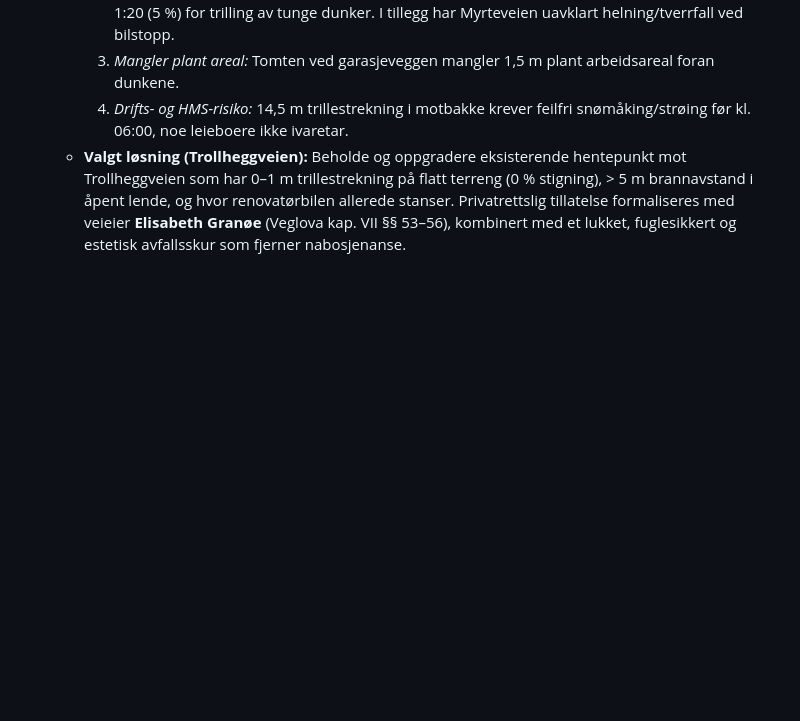
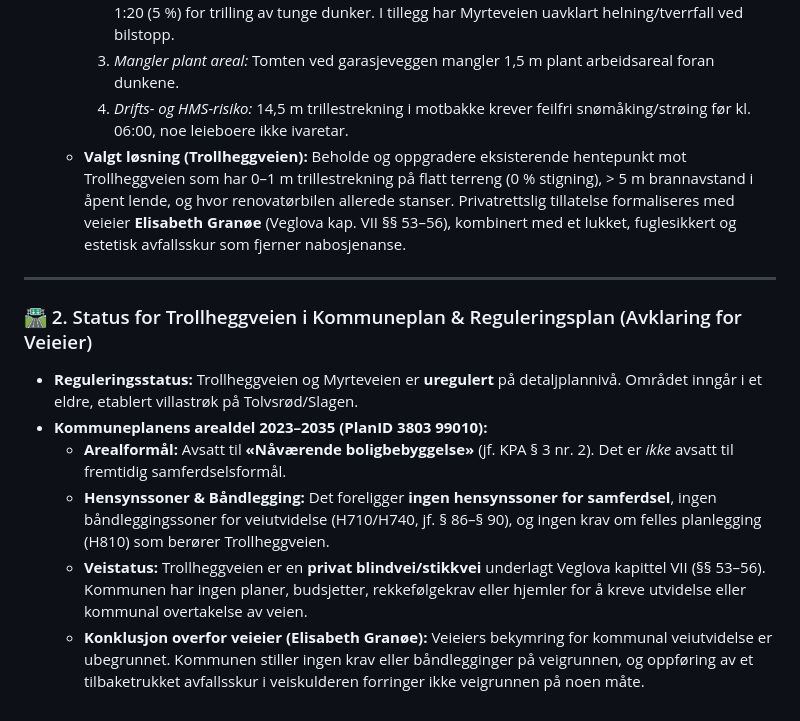
Before and after one commit to magnuskiro/m6, a Markdown page: notebooklm/sources/06_MUNICIPAL_ZONING_TØNSBERG.md, the part around the change. Drawn GitHub-style; blank space fills up the shorter version.

Commit message:
docs(zoning): verify zero municipal road expansion reservations on Trollheggveien

```diff
--- a/notebooklm/sources/06_MUNICIPAL_ZONING_TØNSBERG.md
+++ b/notebooklm/sources/06_MUNICIPAL_ZONING_TØNSBERG.md
@@ -59,3 +59,13 @@ This source document outlines the legal building regulations, municipal master p
     3. *Mangler plant areal:* Tomten ved garasjeveggen mangler 1,5 m plant arbeidsareal foran dunkene.
     4. *Drifts- og HMS-risiko:* 14,5 m trillestrekning i motbakke krever feilfri snømåking/strøing før kl. 06:00, noe leieboere ikke ivaretar.
   - **Valgt løsning (Trollheggveien):** Beholde og oppgradere eksisterende hentepunkt mot Trollheggveien som har 0–1 m trillestrekning på flatt terreng (0 % stigning), > 5 m brannavstand i åpent lende, og hvor renovatørbilen allerede stanser. Privatrettslig tillatelse formaliseres med veieier **Elisabeth Granøe** (Veglova kap. VII §§ 53–56), kombinert med et lukket, fuglesikkert og estetisk avfallsskur som fjerner nabosjenanse.
+
+---
+
+### 🛣️ 2. Status for Trollheggveien i Kommuneplan & Reguleringsplan (Avklaring for Veieier)
+- **Reguleringsstatus:** Trollheggveien og Myrteveien er **uregulert** på detaljplannivå. Området inngår i et eldre, etablert villastrøk på Tolvsrød/Slagen.
+- **Kommuneplanens arealdel 2023–2035 (PlanID 3803 99010):**
+  - **Arealformål:** Avsatt til **«Nåværende boligbebyggelse»** (jf. KPA § 3 nr. 2). Det er *ikke* avsatt til fremtidig samferdselsformål.
+  - **Hensynssoner & Båndlegging:** Det foreligger **ingen hensynssoner for samferdsel**, ingen båndleggingssoner for veiutvidelse (H710/H740, jf. § 86–§ 90), og ingen krav om felles planlegging (H810) som berører Trollheggveien.
+  - **Veistatus:** Trollheggveien er en **privat blindvei/stikkvei** underlagt Veglova kapittel VII (§§ 53–56). Kommunen har ingen planer, budsjetter, rekkefølgekrav eller hjemler for å kreve utvidelse eller kommunal overtakelse av veien.
+  - **Konklusjon overfor veieier (Elisabeth Granøe):** Veieiers bekymring for kommunal veiutvidelse er ubegrunnet. Kommunen stiller ingen krav eller båndlegginger på veigrunnen, og oppføring av et tilbaketrukket avfallsskur i veiskulderen forringer ikke veigrunnen på noen måte.
```
